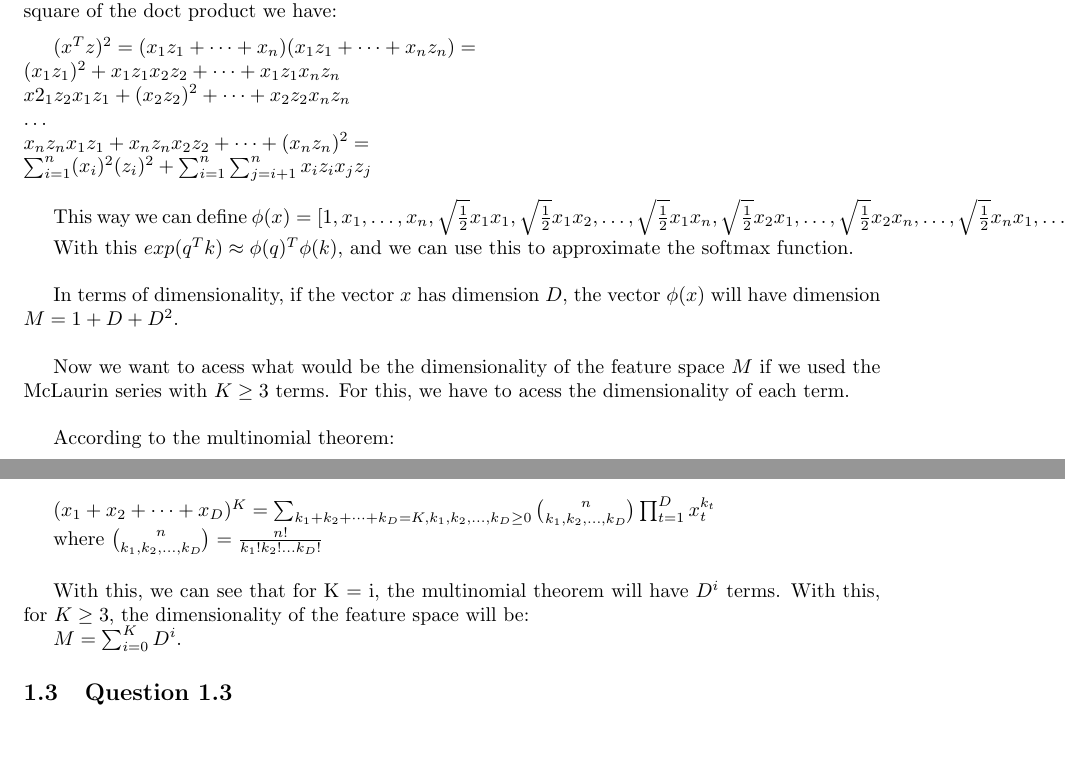
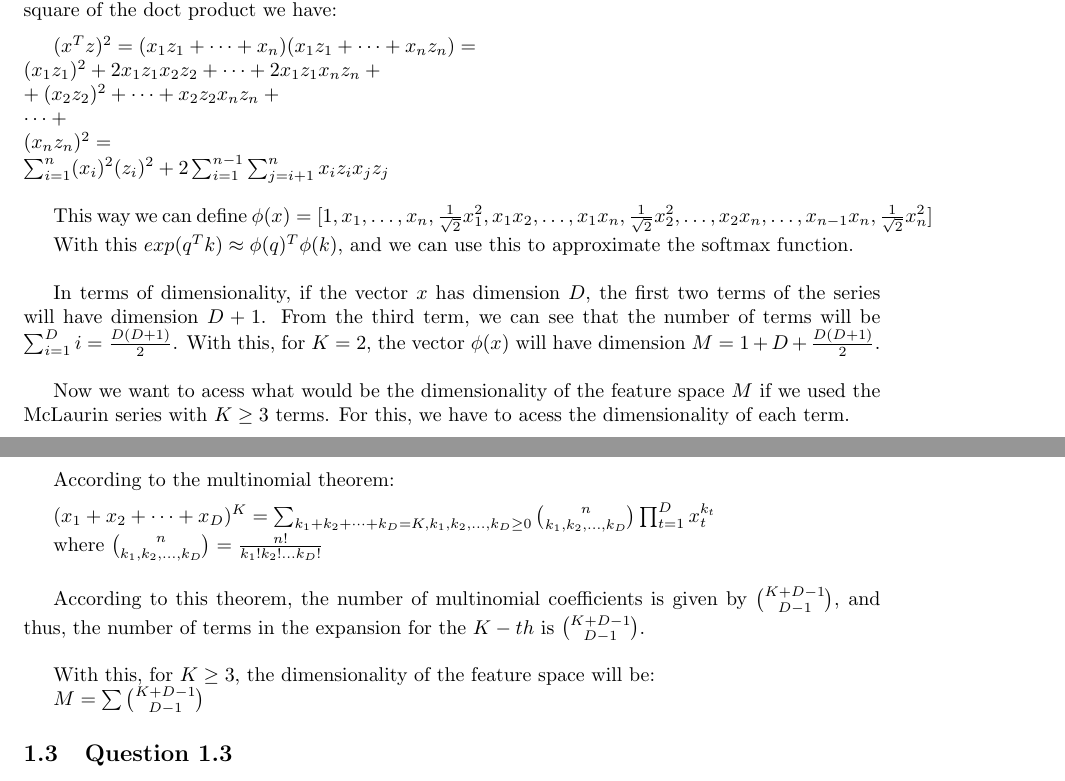
Before and after one commit to SebastiaoCarvalho/dl-hw2, a LaTeX document (report/report.tex): two parts of pages 2 and 3 of 5, joined at a grey line, cut so that both start at the same text, the shorter picture padded with empty space. Compiled offline with pdfLaTeX.

Commit message:
improve answer to 1.2

```diff
--- a/report/report.tex
+++ b/report/report.tex
@@ -98,22 +98,24 @@ Now for the square of the doct product we have:
 \medskip
 
 $ (x^Tz)^2 = (x_1z_1 + \dots + x_n)(x_1z_1 + \dots + x_nz_n) = \\
-(x_1z_1)^2 + x_1z_1x_2z_2 + \dots + x_1z_1x_nz_n \\
-x2_1z_2x_1z_1 + (x_2z_2)^2 + \dots + x_2z_2x_nz_n \\
-\dots \\
-x_nz_nx_1z_1 + x_nz_nx_2z_2 + \dots + (x_nz_n)^2 = \\
-\sum_{i=1}^n (x_i)^2(z_i)^2 + \sum_{i=1}^{n} \sum_{j=i+1}^{n} x_iz_ix_jz_j \\
+(x_1z_1)^2 + 2x_1z_1x_2z_2 + \dots + 2x_1z_1x_nz_n + \\
++ (x_2z_2)^2 + \dots + x_2z_2x_nz_n + \\
+\dots + \\
+ (x_nz_n)^2 = \\
+\sum_{i=1}^n (x_i)^2(z_i)^2 + 2\sum_{i=1}^{n-1} \sum_{j=i+1}^{n} x_iz_ix_jz_j \\
 $
 
 This way we can define $\phi(x) = [1, x_1, \dots, x_n,
-\sqrt{\frac{1}{2}}x_1x_1, \sqrt{\frac{1}{2}}x_1x_2, \dots, \sqrt{\frac{1}{2}}x_1x_n, \sqrt{\frac{1}{2}}x_2x_1, \dots,
-\sqrt{\frac{1}{2}}x_2x_n, \dots, \sqrt{\frac{1}{2}}x_nx_1 , \dots, \sqrt{\frac{1}{2}}x_nx_n]$
+\frac{1}{\sqrt{2}}x_1^{2}, x_1x_2, \dots, x_1x_n, \frac{1}{\sqrt{2}}x_2^{2}, \dots,
+x_2x_n, \dots, x_{n-1}x_n , \frac{1}{\sqrt{2}}x_n^{2}]$
 
 With this $exp(q^Tk) \approx \phi(q)^T \phi(k)$, and we can use this to approximate the softmax function.
 
 \bigskip
 
-In terms of dimensionality, if the vector $x$ has dimension $D$, the vector $\phi(x)$ will have dimension $M = 1 + D + D^2$.
+In terms of dimensionality, if the vector $x$ has dimension $D$, the first two terms of the series will have dimension $D + 1$. From the
+third term, we can see that the number of terms will be $\sum_{i=1}^{D} i = \frac{D(D+1)}{2}$. With this, for $K = 2$,
+the vector $\phi(x)$ will have dimension $M = 1 + D + \frac{D(D+1)}{2}$.
 
 \bigskip
 
@@ -132,10 +134,14 @@ where $\binom{n}{k_1, k_2, \dots, k_D} = \frac{n!}{k_1!k_2!\dots k_D!}$
 
 \bigskip
 
-With this, we can see that for K = i, the multinomial theorem will have $D^i$ terms.
+According to this theorem, the number of multinomial coefficients is given by $\binom{K + D - 1}{D - 1}$, and thus, the number of terms in the expansion for the $K-th$ is
+$\binom{K + D - 1}{D - 1}$.
+
+\bigskip
+
 With this, for $K \geq 3$, the dimensionality of the feature space will be:
 
-$M = \sum_{i=0}^{K} D^i$.
+$M = \sum \binom{K + D - 1}{D - 1}$
 
 \subsection{Question 1.3}
 
```
Also changed, not shown: report/report.pdf.
